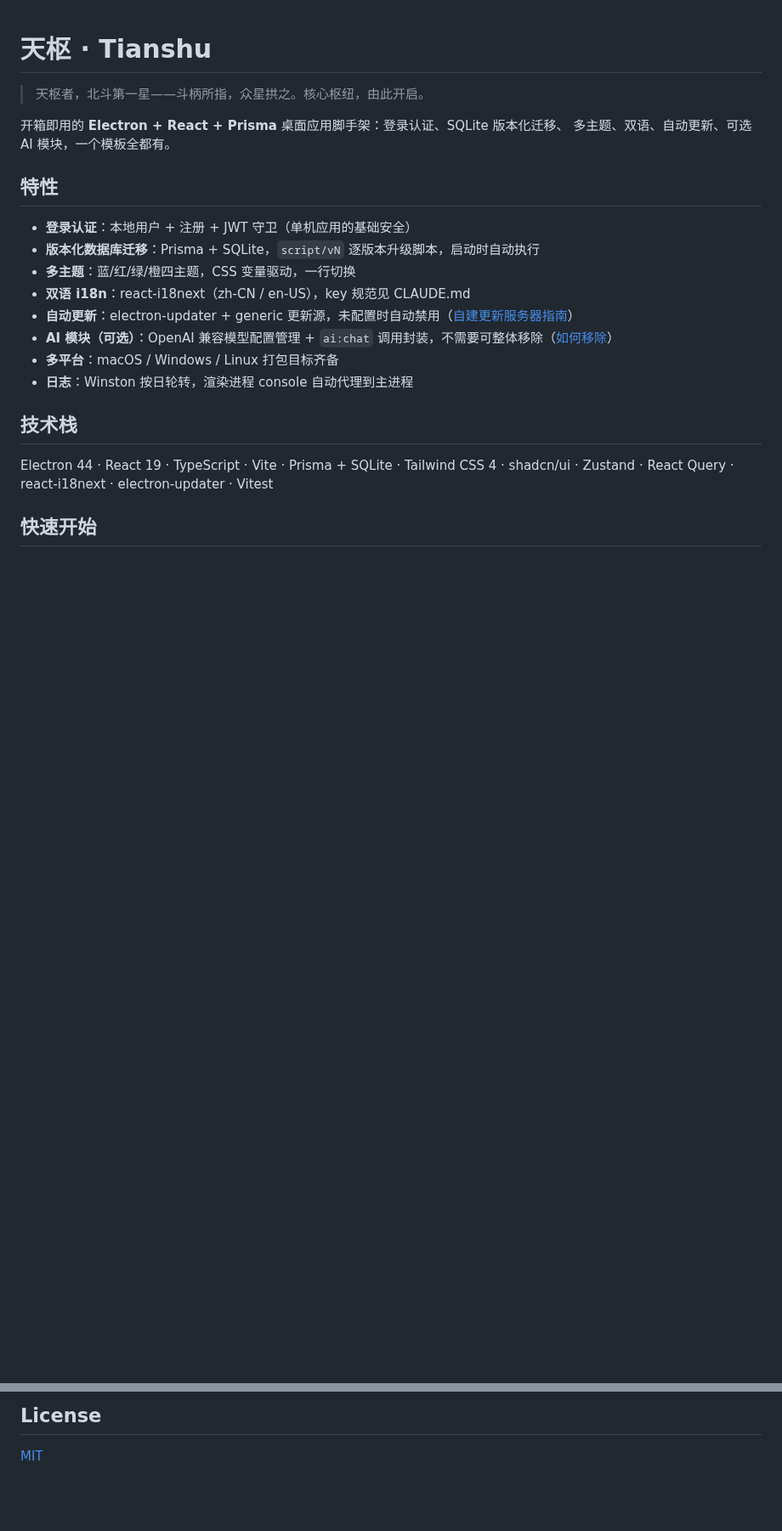
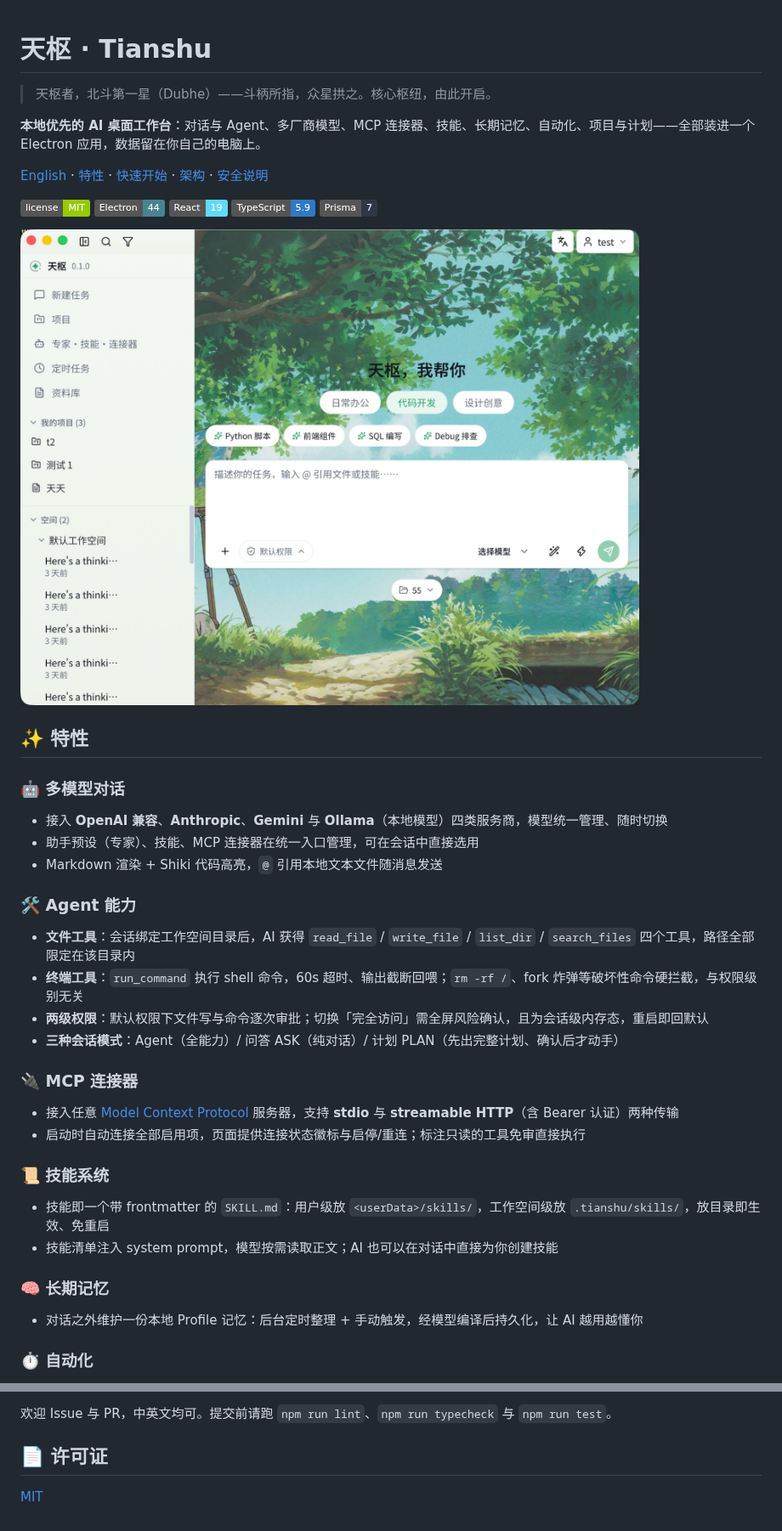
Before and after one commit to shichenzhe/Tianshu, a Markdown page: README.md, 2 parts joined by grey strips. Shown at 85% size. GitHub-like rendering; pictures changed too: docs/images/screenshot.jpg (added); badges without logos; blank space fills up the shorter version.

Commit message:
docs: 重写 README 为开源发布版（中英双语）
- 以产品定位重写全文，覆盖多模型对话、Agent、MCP、技能、记忆、自动化、项目计划等功能全景
- 拆分为 README.md（中文默认）与 README.en.md（英文），两文件顶部互设语言跳转
- 添加主界面截图并修正 Node 前置为 ≥ 22.12

```diff
--- a/README.md
+++ b/README.md
@@ -1,24 +1,47 @@
 # 天枢 · Tianshu
 
-> 天枢者，北斗第一星——斗柄所指，众星拱之。核心枢纽，由此开启。
+> 天枢者，北斗第一星（Dubhe）——斗柄所指，众星拱之。核心枢纽，由此开启。
 
-开箱即用的 **Electron + React + Prisma** 桌面应用脚手架：登录认证、SQLite 版本化迁移、
-多主题、双语、自动更新、可选 AI 模块，一个模板全都有。
+**本地优先的 AI 桌面工作台**：对话与 Agent、多厂商模型、MCP 连接器、技能、长期记忆、自动化、项目与计划——全部装进一个 Electron 应用，数据留在你自己的电脑上。
 
-## 特性
+[English](README.en.md) · [特性](#-特性) · [快速开始](#-快速开始) · [架构](#-架构) · [安全说明](#-安全说明)
 
-- **登录认证**：本地用户 + 注册 + JWT 守卫（单机应用的基础安全）
-- **版本化数据库迁移**：Prisma + SQLite，`script/vN` 逐版本升级脚本，启动时自动执行
-- **多主题**：蓝/红/绿/橙四主题，CSS 变量驱动，一行切换
-- **双语 i18n**：react-i18next（zh-CN / en-US），key 规范见 CLAUDE.md
-- **自动更新**：electron-updater + generic 更新源，未配置时自动禁用（[自建更新服务器指南](docs/update-server.md)）
-- **AI 模块（可选）**：OpenAI 兼容模型配置管理 + `ai:chat` 调用封装，不需要可整体移除（[如何移除](docs/guide.md#移除-ai-模块)）
-- **多平台**：macOS / Windows / Linux 打包目标齐备
-- **日志**：Winston 按日轮转，渲染进程 console 自动代理到主进程
+![License](https://img.shields.io/badge/license-MIT-green)
+![Electron](https://img.shields.io/badge/Electron-44-47848F?logo=electron&logoColor=white)
+![React](https://img.shields.io/badge/React-19-61DAFB?logo=react&logoColor=white)
+![TypeScript](https://img.shields.io/badge/TypeScript-5.9-3178C6?logo=typescript&logoColor=white)
+![Prisma](https://img.shields.io/badge/Prisma-7-2D3748?logo=prisma&logoColor=white)
 
-## 技术栈
+![天枢主界面](docs/images/screenshot.jpg)
 
-Electron 44 · React 19 · TypeScript · Vite · Prisma + SQLite · Tailwind CSS 4 ·
-shadcn/ui · Zustand · React Query · react-i18next · electron-updater · Vitest
+## ✨ 特性
 
-## 快速开始
+### 🤖 多模型对话
+
+- 接入 **OpenAI 兼容**、**Anthropic**、**Gemini** 与 **Ollama**（本地模型）四类服务商，模型统一管理、随时切换
+- 助手预设（专家）、技能、MCP 连接器在统一入口管理，可在会话中直接选用
+- Markdown 渲染 + Shiki 代码高亮，`@` 引用本地文本文件随消息发送
+
+### 🛠 Agent 能力
+
+- **文件工具**：会话绑定工作空间目录后，AI 获得 `read_file` / `write_file` / `list_dir` / `search_files` 四个工具，路径全部限定在该目录内
+- **终端工具**：`run_command` 执行 shell 命令，60s 超时、输出截断回喂；`rm -rf /`、fork 炸弹等破坏性命令硬拦截，与权限级别无关
+- **两级权限**：默认权限下文件写与命令逐次审批；切换「完全访问」需全屏风险确认，且为会话级内存态，重启即回默认
+- **三种会话模式**：Agent（全能力）/ 问答 ASK（纯对话）/ 计划 PLAN（先出完整计划、确认后才动手）
+
+### 🔌 MCP 连接器
+
+- 接入任意 [Model Context Protocol](https://modelcontextprotocol.io) 服务器，支持 **stdio** 与 **streamable HTTP**（含 Bearer 认证）两种传输
+- 启动时自动连接全部启用项，页面提供连接状态徽标与启停/重连；标注只读的工具免审直接执行
+
+### 📜 技能系统
+
+- 技能即一个带 frontmatter 的 `SKILL.md`：用户级放 `<userData>/skills/`，工作空间级放 `.tianshu/skills/`，放目录即生效、免重启
+- 技能清单注入 system prompt，模型按需读取正文；AI 也可以在对话中直接为你创建技能
+
+### 🧠 长期记忆
+
+- 对话之外维护一份本地 Profile 记忆：后台定时整理 + 手动触发，经模型编译后持久化，让 AI 越用越懂你
+
+### ⏱ 自动化
+
@@ -81,4 +134,6 @@ npm run build
 
-## License
+欢迎 Issue 与 PR，中英文均可。提交前请跑 `npm run lint`、`npm run typecheck` 与 `npm run test`。
+
+## 📄 许可证
 
 [MIT](LICENSE)
```
Also changed, not shown: other parts of README.md (+67 -37 lines), README.en.md (added, +139 -0 lines).
